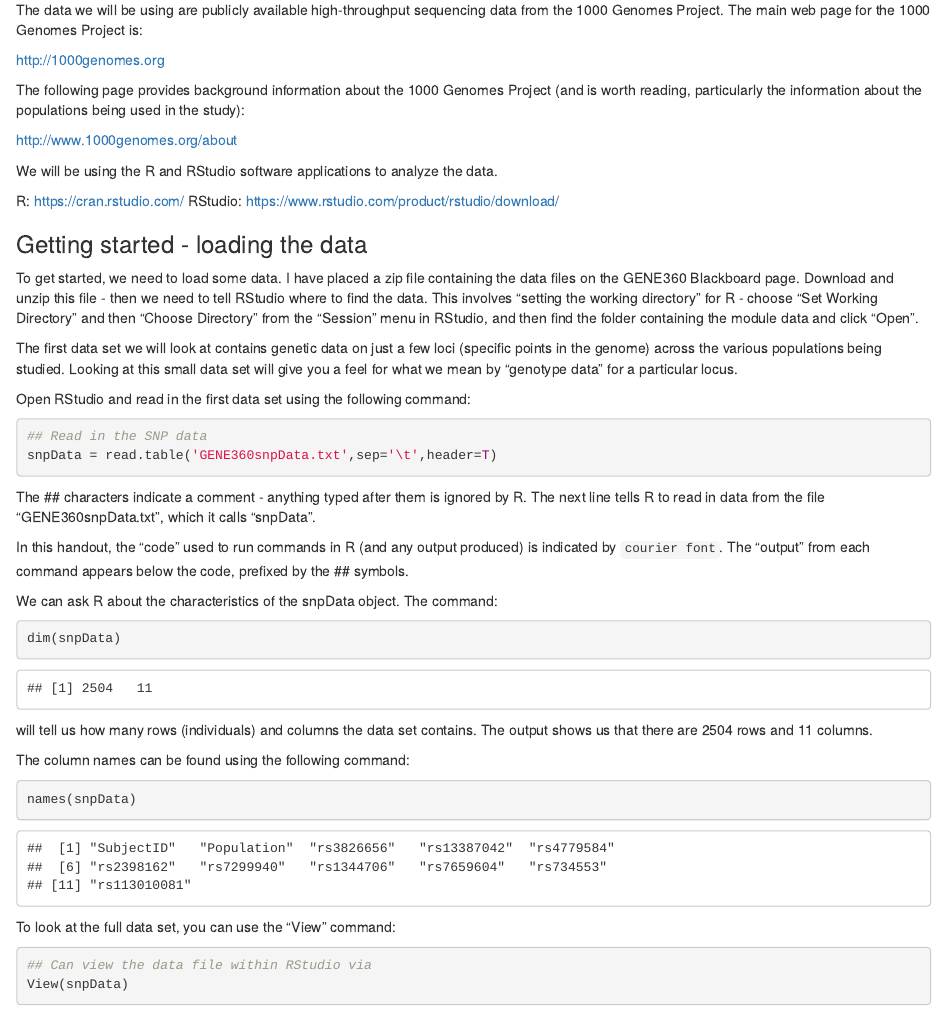
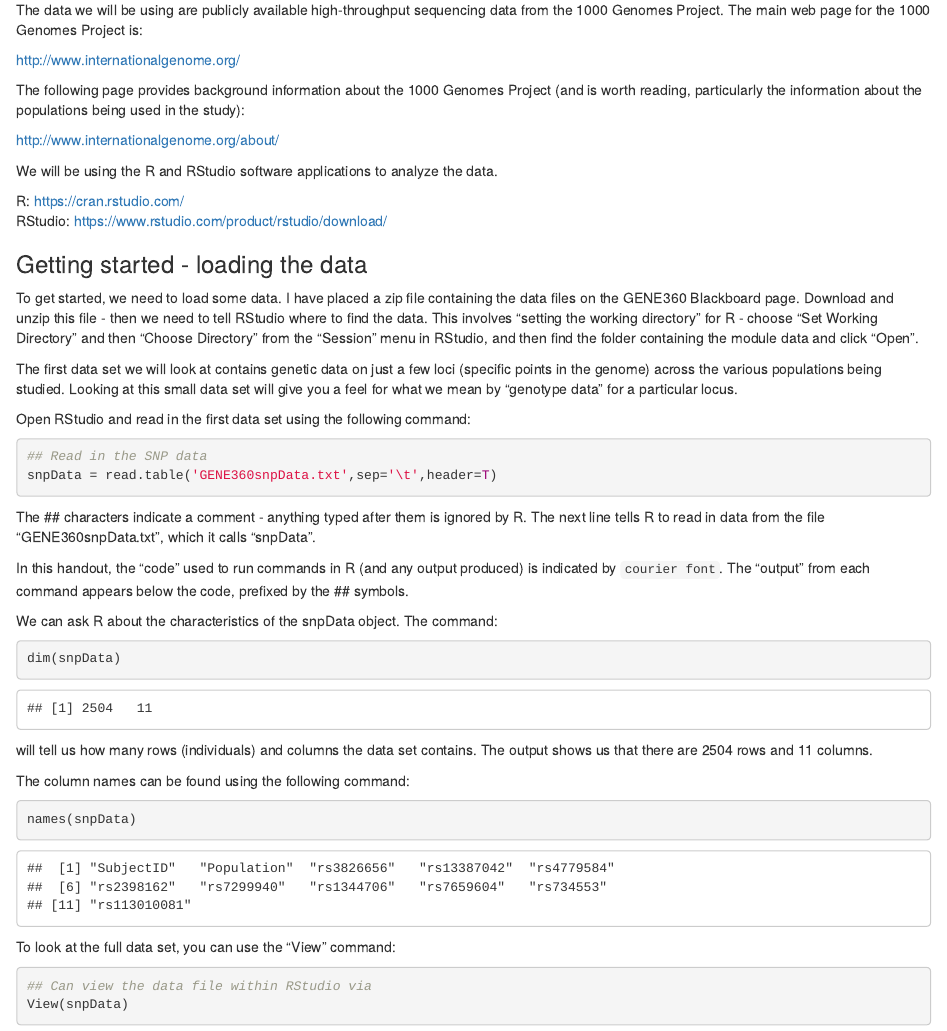
Before and after one commit to mikblack/GENE360-PopDiv, an R Markdown document (GENE360-popDiv.Rmd): the page in a window 1100 px wide, from 240 px down. The pictures show the output file GENE360-popDiv.html that the author committed with the source, opened offline.

Commit message:
Updated 1KG project links.

```diff
--- a/GENE360-popDiv.Rmd
+++ b/GENE360-popDiv.Rmd
@@ -12,15 +12,15 @@ The objective of this module is to give you some familiarity with the types of d
 The data we will be using are publicly available high-throughput sequencing
 data from the 1000 Genomes Project.  The main web page for the 1000 Genomes Project is:
 
-http://1000genomes.org
+http://www.internationalgenome.org/
 
 The following page provides background information about the 1000 Genomes Project (and is worth reading, particularly the information about the populations being used in the study):
 
-http://www.1000genomes.org/about
+http://www.internationalgenome.org/about/
 
 We will be using the R and RStudio software applications to analyze the data.
 
-R: https://cran.rstudio.com/
+R: https://cran.rstudio.com/ <BR>
 RStudio: https://www.rstudio.com/product/rstudio/download/
 
 ### Getting started - loading the data
```
Also changed, not shown: GENE360-popDiv.html, GENE360-popDiv.Rmd (4 more changed lines).
